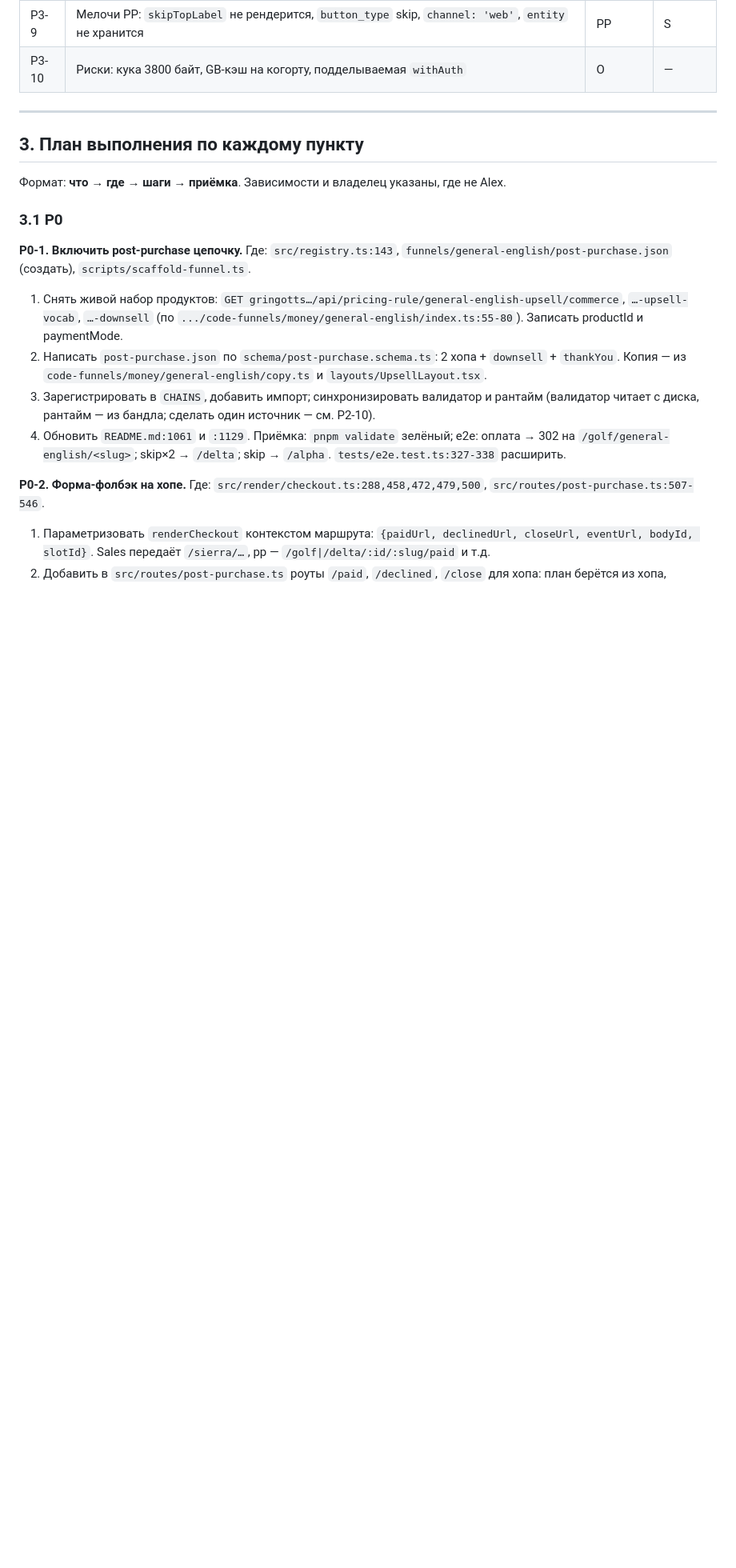
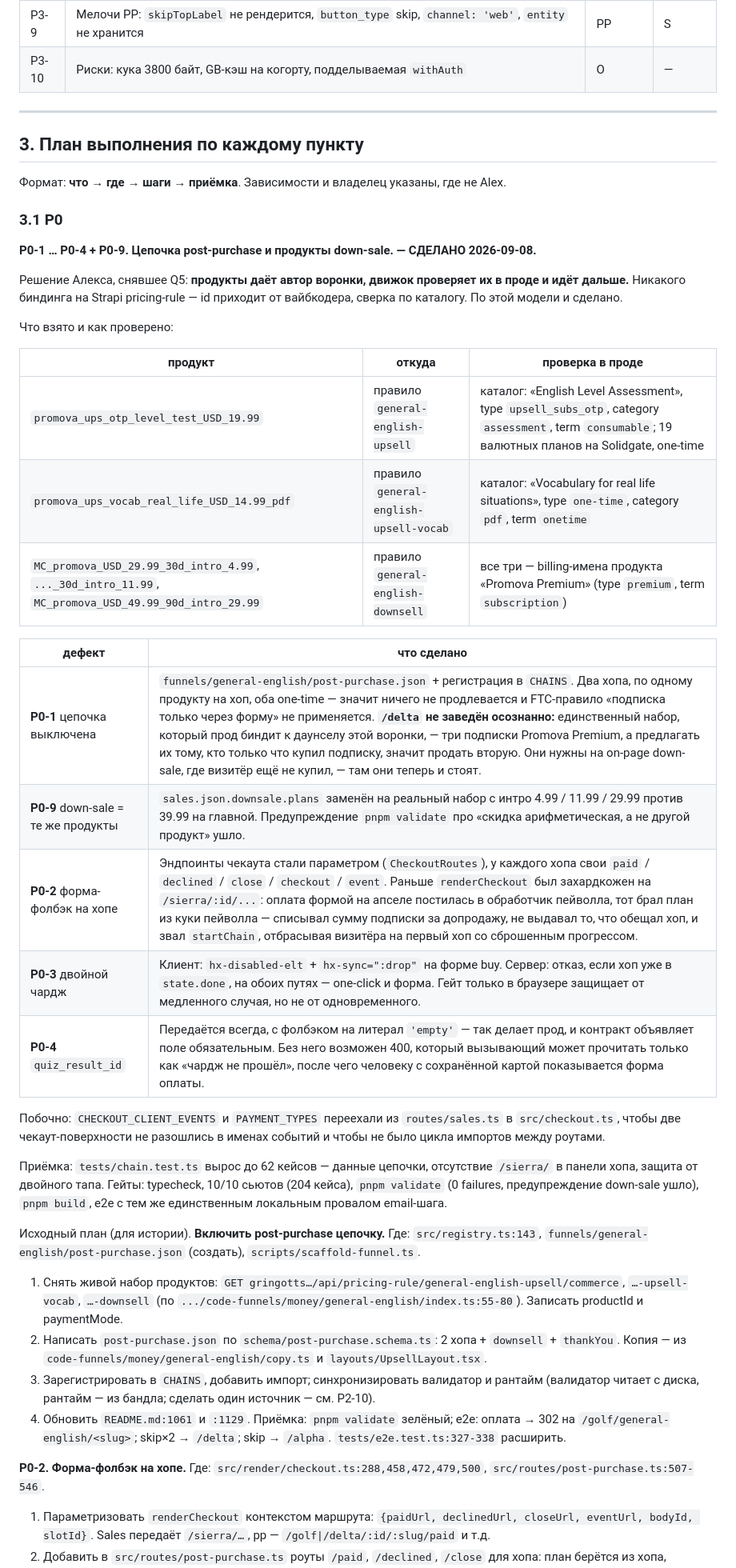
Before and after one commit to ouvarov/claude_agents, a Markdown page: plans/gimli2-gap-audit-2026-09-08.md, the part around one of its changes. Shown at 80% size. Drawn GitHub-style; blank space fills up the shorter version.

```diff
--- a/plans/gimli2-gap-audit-2026-09-08.md
+++ b/plans/gimli2-gap-audit-2026-09-08.md
@@ -184,7 +190,38 @@ PII, потеря данных). **P1** — паритет метрик и ко
 
 ### 3.1 P0
 
-**P0-1. Включить post-purchase цепочку.**
+**P0-1 … P0-4 + P0-9. Цепочка post-purchase и продукты down-sale. — СДЕЛАНО 2026-09-08.**
+
+Решение Алекса, снявшее Q5: **продукты даёт автор воронки, движок проверяет их
+в проде и идёт дальше.** Никакого биндинга на Strapi pricing-rule — id
+приходит от вайбкодера, сверка по каталогу. По этой модели и сделано.
+
+Что взято и как проверено:
+
+| продукт | откуда | проверка в проде |
+|---|---|---|
+| `promova_ups_otp_level_test_USD_19.99` | правило `general-english-upsell` | каталог: «English Level Assessment», type `upsell_subs_otp`, category `assessment`, term `consumable`; 19 валютных планов на Solidgate, one-time |
+| `promova_ups_vocab_real_life_USD_14.99_pdf` | правило `general-english-upsell-vocab` | каталог: «Vocabulary for real life situations», type `one-time`, category `pdf`, term `onetime` |
+| `MC_promova_USD_29.99_30d_intro_4.99`, `..._30d_intro_11.99`, `MC_promova_USD_49.99_90d_intro_29.99` | правило `general-english-downsell` | все три — billing-имена продукта «Promova Premium» (type `premium`, term `subscription`) |
+
+| дефект | что сделано |
+|---|---|
+| **P0-1** цепочка выключена | `funnels/general-english/post-purchase.json` + регистрация в `CHAINS`. Два хопа, по одному продукту на хоп, оба one-time — значит ничего не продлевается и FTC-правило «подписка только через форму» не применяется. **`/delta` не заведён осознанно:** единственный набор, который прод биндит к даунселу этой воронки, — три подписки Promova Premium, а предлагать их тому, кто только что купил подписку, значит продать вторую. Они нужны на on-page down-sale, где визитёр ещё не купил, — там они теперь и стоят. |
+| **P0-9** down-sale = те же продукты | `sales.json.downsale.plans` заменён на реальный набор с интро 4.99 / 11.99 / 29.99 против 39.99 на главной. Предупреждение `pnpm validate` про «скидка арифметическая, а не другой продукт» ушло. |
+| **P0-2** форма-фолбэк на хопе | Эндпоинты чекаута стали параметром (`CheckoutRoutes`), у каждого хопа свои `paid` / `declined` / `close` / `checkout` / `event`. Раньше `renderCheckout` был захардкожен на `/sierra/:id/...`: оплата формой на апселе постилась в обработчик пейволла, тот брал план из куки пейволла — списывал сумму подписки за допродажу, не выдавал то, что обещал хоп, и звал `startChain`, отбрасывая визитёра на первый хоп со сброшенным прогрессом. |
+| **P0-3** двойной чардж | Клиент: `hx-disabled-elt` + `hx-sync=":drop"` на форме buy. Сервер: отказ, если хоп уже в `state.done`, на обоих путях — one-click и форма. Гейт только в браузере защищает от медленного случая, но не от одновременного. |
+| **P0-4** `quiz_result_id` | Передаётся всегда, с фолбэком на литерал `'empty'` — так делает прод, и контракт объявляет поле обязательным. Без него возможен 400, который вызывающий может прочитать только как «чардж не прошёл», после чего человеку с сохранённой картой показывается форма оплаты. |
+
+Побочно: `CHECKOUT_CLIENT_EVENTS` и `PAYMENT_TYPES` переехали из
+`routes/sales.ts` в `src/checkout.ts`, чтобы две чекаут-поверхности не
+разошлись в именах событий и чтобы не было цикла импортов между роутами.
+
+Приёмка: `tests/chain.test.ts` вырос до 62 кейсов — данные цепочки, отсутствие
+`/sierra/` в панели хопа, защита от двойного тапа. Гейты: typecheck, 10/10
+сьютов (204 кейса), `pnpm validate` (0 failures, предупреждение down-sale
+ушло), `pnpm build`, e2e с тем же единственным локальным провалом email-шага.
+
+Исходный план (для истории). **Включить post-purchase цепочку.**
 Где: `src/registry.ts:143`, `funnels/general-english/post-purchase.json` (создать), `scripts/scaffold-funnel.ts`.
 1. Снять живой набор продуктов: `GET gringotts…/api/pricing-rule/general-english-upsell/commerce`, `…-upsell-vocab`, `…-downsell` (по `.../code-funnels/money/general-english/index.ts:55-80`). Записать productId и paymentMode.
 2. Написать `post-purchase.json` по `schema/post-purchase.schema.ts`: 2 хопа + `downsell` + `thankYou`. Копия — из `code-funnels/money/general-english/copy.ts` и `layouts/UpsellLayout.tsx`.
```
Also changed, not shown: other parts of plans/gimli2-gap-audit-2026-09-08.md (+19 -13 lines).
